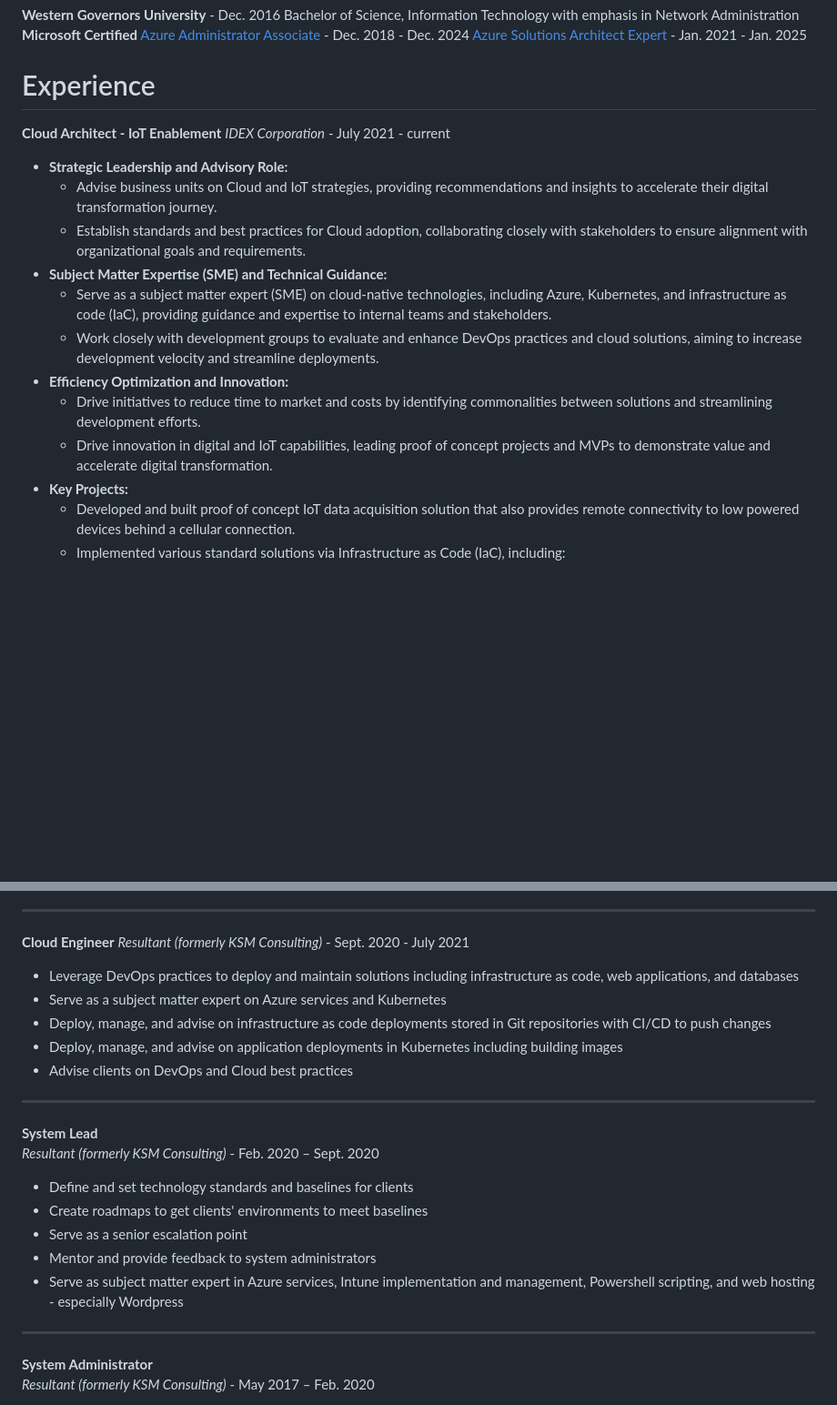
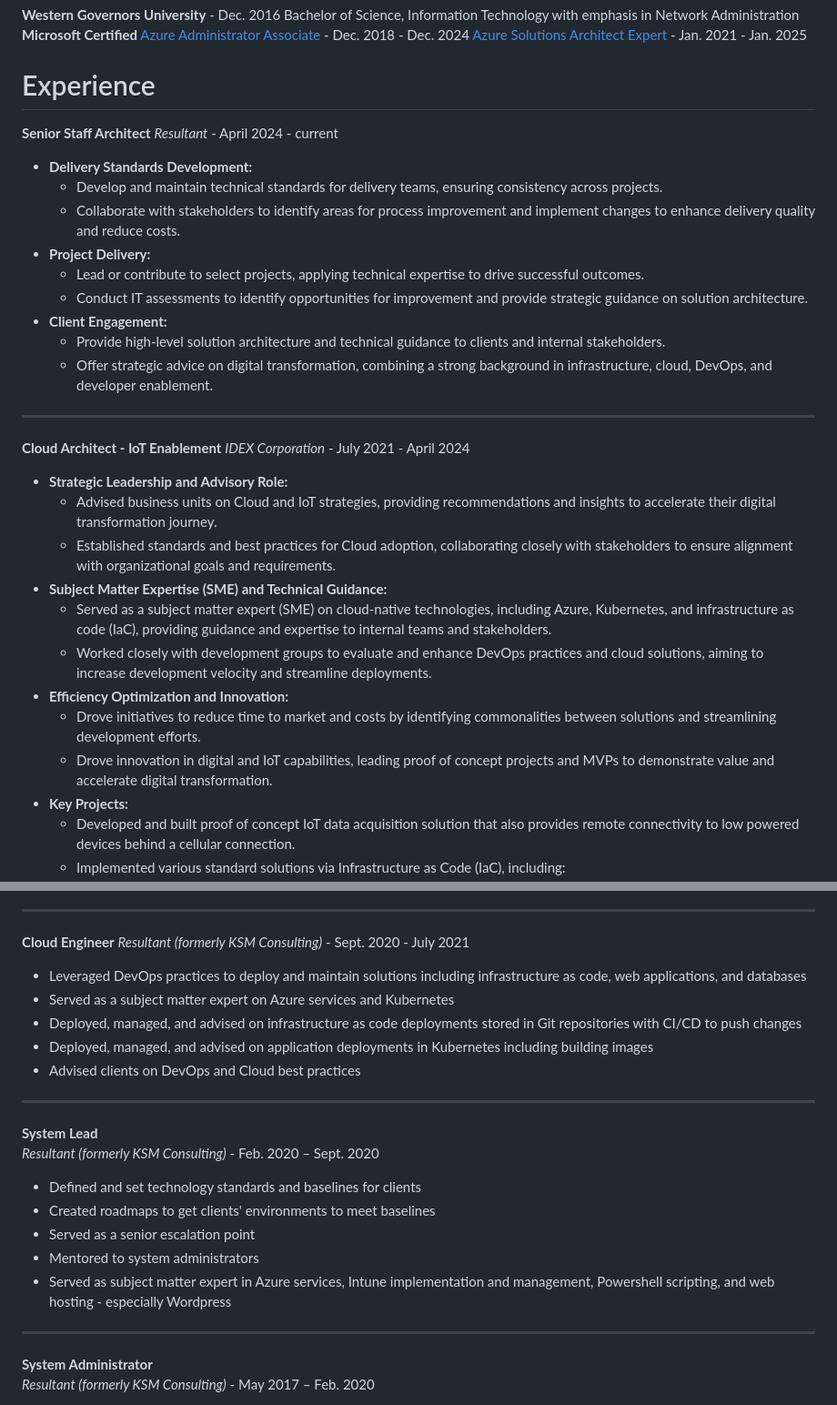
Before and after one commit to zchoate/resume, a Markdown page: readme.md, 2 parts joined by grey strips. Shown at 91% size. GitHub-like rendering; blank space fills up the shorter version.

Commit message:
updates with resultant staff architect role

```diff
--- a/readme.md
+++ b/readme.md
@@ -10,17 +10,29 @@ GitHub: [https://github.com/zchoate](https://github.com/zchoate)
 [Azure Solutions Architect Expert](https://learn.microsoft.com/en-us/users/choate/credentials/57b71aeecd808f6e) - Jan. 2021 - Jan. 2025 </br>
 
 # Experience
+**Senior Staff Architect**</br>
+*Resultant* -                                         April 2024 - current
+- **Delivery Standards Development:**
+   - Develop and maintain technical standards for delivery teams, ensuring consistency across projects.
+   - Collaborate with stakeholders to identify areas for process improvement and implement changes to enhance delivery quality and reduce costs.
+- **Project Delivery:**
+   - Lead or contribute to select projects, applying technical expertise to drive successful outcomes.
+   - Conduct IT assessments to identify opportunities for improvement and provide strategic guidance on solution architecture.
+- **Client Engagement:**
+   - Provide high-level solution architecture and technical guidance to clients and internal stakeholders.
+   - Offer strategic advice on digital transformation, combining a strong background in infrastructure, cloud, DevOps, and developer enablement.
+---
 **Cloud Architect - IoT Enablement**</br>
-*IDEX Corporation* -                                  July 2021 - current
+*IDEX Corporation* -                                  July 2021 - April 2024
 - **Strategic Leadership and Advisory Role:**
-   - Advise business units on Cloud and IoT strategies, providing recommendations and insights to accelerate their digital transformation journey.
-   - Establish standards and best practices for Cloud adoption, collaborating closely with stakeholders to ensure alignment with organizational goals and requirements.
+   - Advised business units on Cloud and IoT strategies, providing recommendations and insights to accelerate their digital transformation journey.
+   - Established standards and best practices for Cloud adoption, collaborating closely with stakeholders to ensure alignment with organizational goals and requirements.
 - **Subject Matter Expertise (SME) and Technical Guidance:**
-   - Serve as a subject matter expert (SME) on cloud-native technologies, including Azure, Kubernetes, and infrastructure as code (IaC), providing guidance and expertise to internal teams and stakeholders.
-   - Work closely with development groups to evaluate and enhance DevOps practices and cloud solutions, aiming to increase development velocity and streamline deployments.
+   - Served as a subject matter expert (SME) on cloud-native technologies, including Azure, Kubernetes, and infrastructure as code (IaC), providing guidance and expertise to internal teams and stakeholders.
+   - Worked closely with development groups to evaluate and enhance DevOps practices and cloud solutions, aiming to increase development velocity and streamline deployments.
 - **Efficiency Optimization and Innovation:**
-   - Drive initiatives to reduce time to market and costs by identifying commonalities between solutions and streamlining development efforts.
-   - Drive innovation in digital and IoT capabilities, leading proof of concept projects and MVPs to demonstrate value and accelerate digital transformation.
+   - Drove initiatives to reduce time to market and costs by identifying commonalities between solutions and streamlining development efforts.
+   - Drove innovation in digital and IoT capabilities, leading proof of concept projects and MVPs to demonstrate value and accelerate digital transformation.
 - **Key Projects:**
    - Developed and built proof of concept IoT data acquisition solution that also provides remote connectivity to low powered devices behind a cellular connection.
    - Implemented various standard solutions via Infrastructure as Code (IaC), including:
@@ -32,19 +44,19 @@ GitHub: [https://github.com/zchoate](https://github.com/zchoate)
 ---
 **Cloud Engineer**</br>
 *Resultant (formerly KSM Consulting)* -               Sept. 2020 - July 2021
-- Leverage DevOps practices to deploy and maintain solutions including infrastructure as code, web applications, and databases
-- Serve as a subject matter expert on Azure services and Kubernetes
-- Deploy, manage, and advise on infrastructure as code deployments stored in Git repositories with CI/CD to push changes
-- Deploy, manage, and advise on application deployments in Kubernetes including building images
-- Advise clients on DevOps and Cloud best practices
+- Leveraged DevOps practices to deploy and maintain solutions including infrastructure as code, web applications, and databases
+- Served as a subject matter expert on Azure services and Kubernetes
+- Deployed, managed, and advised on infrastructure as code deployments stored in Git repositories with CI/CD to push changes
+- Deployed, managed, and advised on application deployments in Kubernetes including building images
+- Advised clients on DevOps and Cloud best practices
 ---
 **System Lead**<br>
 *Resultant (formerly KSM Consulting)* -               Feb. 2020 – Sept. 2020
-- Define and set technology standards and baselines for clients
-- Create roadmaps to get clients' environments to meet baselines
-- Serve as a senior escalation point
-- Mentor and provide feedback to system administrators
-- Serve as subject matter expert in Azure services, Intune implementation and management, Powershell scripting, and web hosting - especially Wordpress
+- Defined and set technology standards and baselines for clients
+- Created roadmaps to get clients' environments to meet baselines
+- Served as a senior escalation point
+- Mentored to system administrators
+- Served as subject matter expert in Azure services, Intune implementation and management, Powershell scripting, and web hosting - especially Wordpress
 ---
 **System Administrator**<br>
 *Resultant (formerly KSM Consulting)* -               May 2017 – Feb. 2020
```
